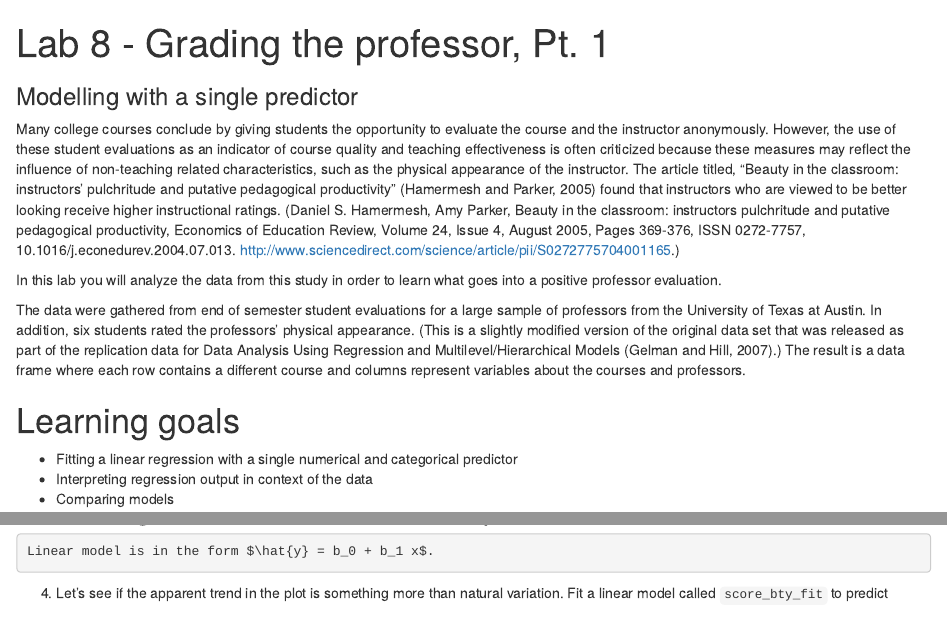
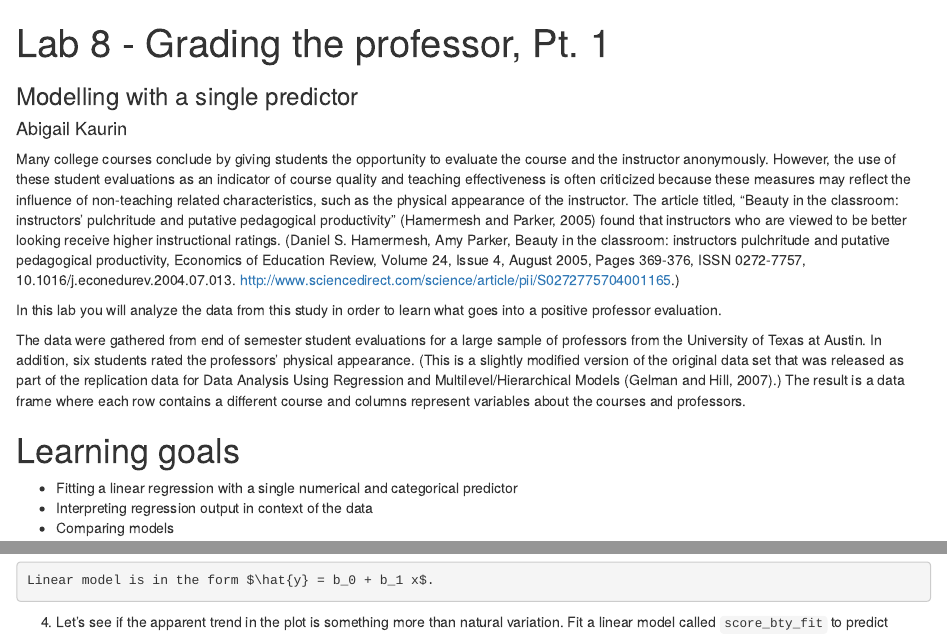
Before and after one commit to dsci-151-spr24/lab-08-AbigailKaurin, an R Markdown document (lab-08-slr-course-evals.Rmd): the page in a window 1100 px wide, from its top, and a second part further down, joined at a grey line. Rendered offline with R 4.5, knitr and Pandoc, with nearby package versions.

Commit message:
Added author

```diff
--- a/lab-08-slr-course-evals.Rmd
+++ b/lab-08-slr-course-evals.Rmd
@@ -1,6 +1,7 @@
 ---
 title: "Lab 8 - Grading the professor, Pt. 1"
 subtitle: "Modelling with a single predictor"
+author: Abigail Kaurin
 output: html_document
 link-citations: true
 ---
```
